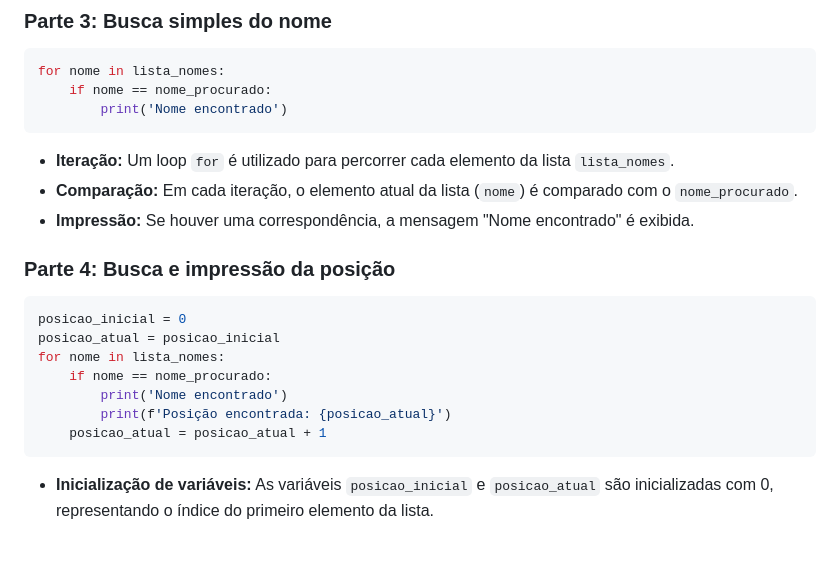
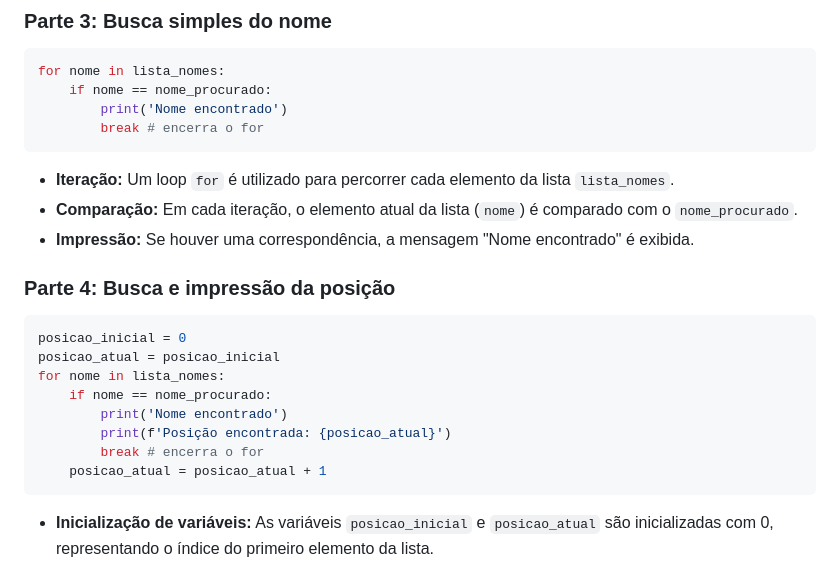
Before and after one commit to armandossrecife/teste, a Markdown page: aula4_algoritmo.md, the part around the change. GitHub-like rendering; blank space fills up the shorter version.

````diff
--- a/aula4_algoritmo.md
+++ b/aula4_algoritmo.md
@@ -24,6 +24,7 @@ print(nome_procurado)
 for nome in lista_nomes:
     if nome == nome_procurado:
         print('Nome encontrado')
+        break # encerra o for
 ```
 * **Iteração:** Um loop `for` é utilizado para percorrer cada elemento da lista `lista_nomes`.
 * **Comparação:** Em cada iteração, o elemento atual da lista (`nome`) é comparado com o `nome_procurado`.
@@ -38,6 +39,7 @@ for nome in lista_nomes:
     if nome == nome_procurado:
         print('Nome encontrado')
         print(f'Posição encontrada: {posicao_atual}')
+        break # encerra o for
     posicao_atual = posicao_atual + 1
 ```
 * **Inicialização de variáveis:** As variáveis `posicao_inicial` e `posicao_atual` são inicializadas com 0, representando o índice do primeiro elemento da lista.
````
